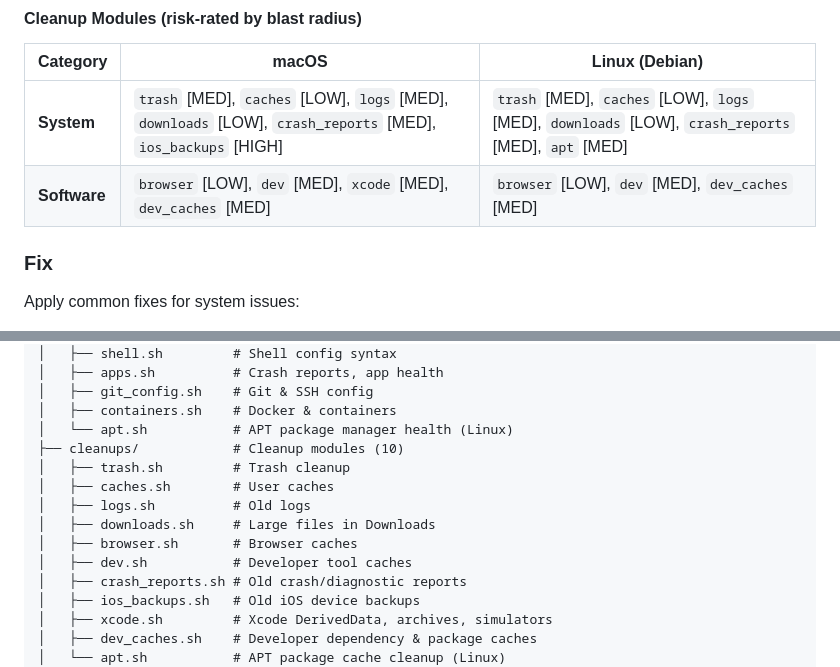
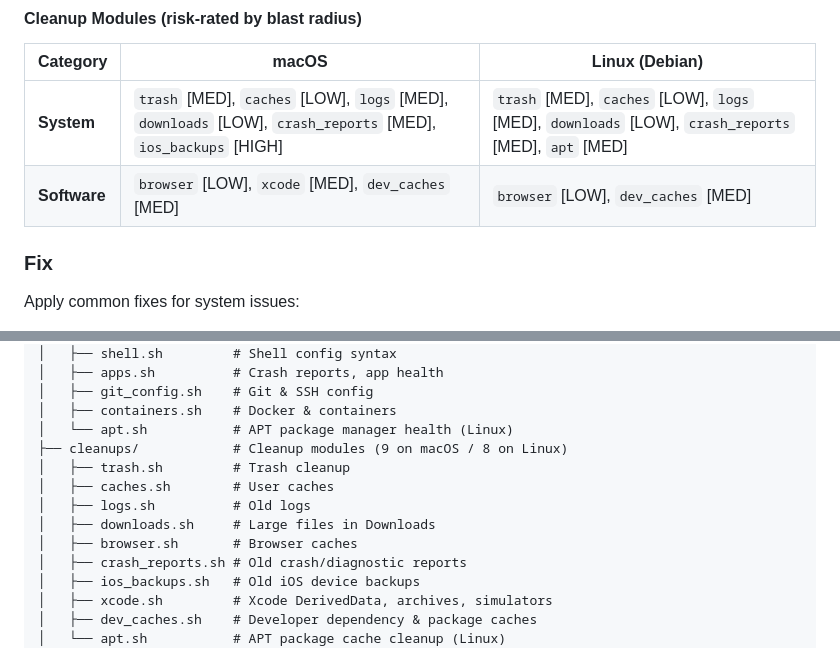
Before and after one commit to luongnv89/mdoctor, a Markdown page: README.md, 2 parts joined by grey strips. Rendered like a GitHub page.

Commit message:
docs: drop retired dev module from README table and tree (#89)

```diff
--- a/README.md
+++ b/README.md
@@ -144,7 +144,7 @@ mdoctor clean --interactive --force
 | Category | macOS | Linux (Debian) |
 |----------|-------|----------------|
 | **System** | `trash` [MED], `caches` [LOW], `logs` [MED], `downloads` [LOW], `crash_reports` [MED], `ios_backups` [HIGH] | `trash` [MED], `caches` [LOW], `logs` [MED], `downloads` [LOW], `crash_reports` [MED], `apt` [MED] |
-| **Software** | `browser` [LOW], `dev` [MED], `xcode` [MED], `dev_caches` [MED] | `browser` [LOW], `dev` [MED], `dev_caches` [MED] |
+| **Software** | `browser` [LOW], `xcode` [MED], `dev_caches` [MED] | `browser` [LOW], `dev_caches` [MED] |
 
 ### Fix
 
@@ -307,13 +307,12 @@ mdoctor/
 │   ├── git_config.sh    # Git & SSH config
 │   ├── containers.sh    # Docker & containers
 │   └── apt.sh           # APT package manager health (Linux)
-├── cleanups/            # Cleanup modules (10)
+├── cleanups/            # Cleanup modules (9 on macOS / 8 on Linux)
 │   ├── trash.sh         # Trash cleanup
 │   ├── caches.sh        # User caches
 │   ├── logs.sh          # Old logs
 │   ├── downloads.sh     # Large files in Downloads
 │   ├── browser.sh       # Browser caches
-│   ├── dev.sh           # Developer tool caches
 │   ├── crash_reports.sh # Old crash/diagnostic reports
 │   ├── ios_backups.sh   # Old iOS device backups
 │   ├── xcode.sh         # Xcode DerivedData, archives, simulators
```
